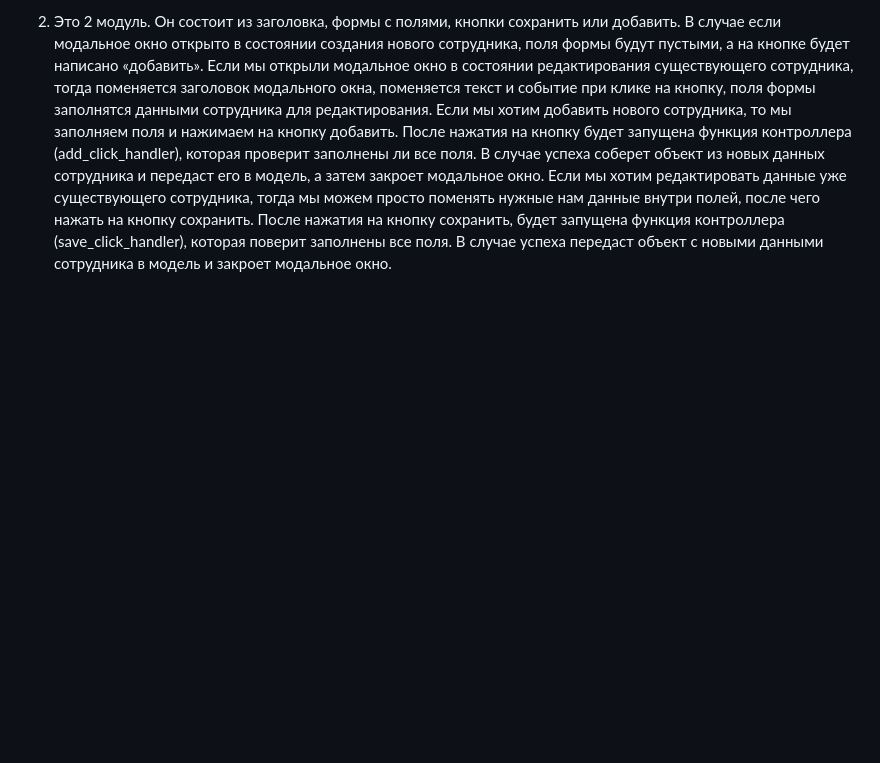
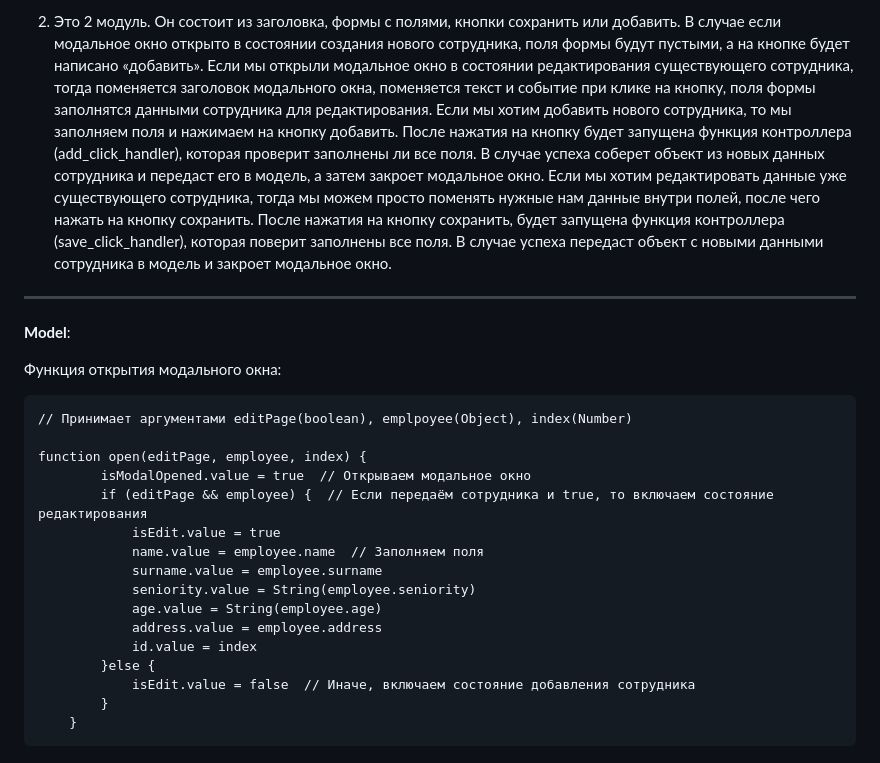
Before and after one commit to LebedevIT/lebedevit.github.io, a Markdown page: README.md, the part around the change. GitHub-like rendering; blank space fills up the shorter version.

````diff
--- a/README.md
+++ b/README.md
@@ -17,3 +17,29 @@ __View__:
 1. Это основной файл верстки. Он состоит из кнопки добавить\сохранить и списка сотрудников. У каждого сотрудника есть своя секция. Внутри каждой секции сотрудника находится: имя, фамилия, стаж, возраст, адрес и кнопка редактирования записи. Так как, в техническом задании сказано, что создание и редактирование новых или уже существующих сотрудников должно производиться в отдельном окне, было принято решение сделать эту функцию в отдельном модальном окне. При нажатии на кнопку «добавить нового сотрудника» вызывается метод, которому мы передаём аргумент false.  Модальное окно является гибким модулем. В случае, если в функцию для его открытия мы передаем аргумент false - модальное окно примет состояние создания нового сотрудника. Метод open, можно посмотреть ниже в секции ___Model___.  Если нажать на кнопку редактирования сотрудника, то откроется тот же метод open, но аргументы уже будут другие. В данном случае, если мы хотим открыть модальное окно в в состоянии редактирования существующего сотрудника, то мы должны передать следующие аргументы : true, объект с данными сотрудника, индекс.
 
 2. Это 2 модуль. Он состоит из заголовка, формы с полями, кнопки сохранить или добавить. В случае если модальное окно открыто в состоянии создания нового сотрудника, поля формы будут пустыми, а на кнопке будет написано «добавить». Если мы открыли модальное окно в состоянии редактирования существующего сотрудника, тогда поменяется заголовок модального окна, поменяется текст и событие при клике на кнопку, поля формы заполнятся данными сотрудника для редактирования. Если мы хотим добавить нового сотрудника, то мы заполняем поля и нажимаем на кнопку добавить. После нажатия на кнопку будет запущена функция контроллера (add_click_handler), которая проверит заполнены ли все поля. В случае успеха соберет объект из новых данных сотрудника и передаст его в модель, а затем закроет модальное окно. Если мы хотим редактировать данные уже существующего сотрудника, тогда мы можем просто поменять нужные нам данные внутри полей, после чего нажать на кнопку сохранить. После нажатия на кнопку сохранить, будет запущена функция контроллера (save_click_handler), которая поверит заполнены все поля. В случае успеха передаст объект с новыми данными сотрудника в модель и закроет модальное окно.
+
+
+---
+
+__Model__:
+
+Функция открытия модального окна:
+
+```
+// Принимает аргументами editPage(boolean), emplpoyee(Object), index(Number)
+
+function open(editPage, employee, index) {
+        isModalOpened.value = true  // Открываем модальное окно
+        if (editPage && employee) {  // Если передаём сотрудника и true, то включаем состояние редактирования
+            isEdit.value = true
+            name.value = employee.name  // Заполняем поля
+            surname.value = employee.surname
+            seniority.value = String(employee.seniority)
+            age.value = String(employee.age)
+            address.value = employee.address
+            id.value = index
+        }else {
+            isEdit.value = false  // Иначе, включаем состояние добавления сотрудника
+        }
+    }
+```
````
